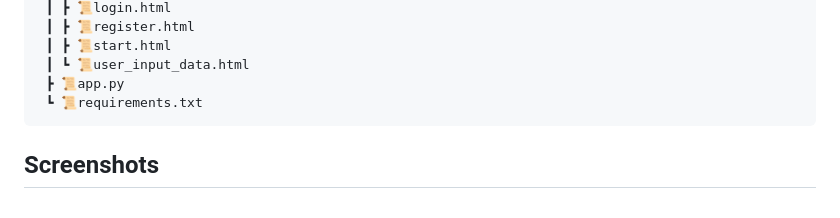
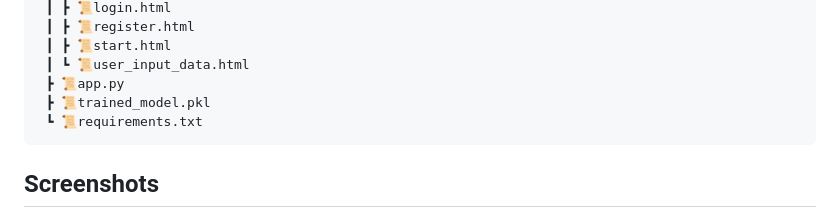
Before and after one commit to Praneetm1403/Heart_Disease_Prediction, a Markdown page: Heart/readme.md, the part around the change. Rendered like a GitHub page.

````diff
--- a/Heart/readme.md
+++ b/Heart/readme.md
@@ -61,6 +61,7 @@ To get started with this project, follow these steps:
  ┃ ┣ 📜start.html
  ┃ ┗ 📜user_input_data.html
  ┣ 📜app.py
+ ┣ 📜trained_model.pkl
  ┗ 📜requirements.txt
 ```
 
````
